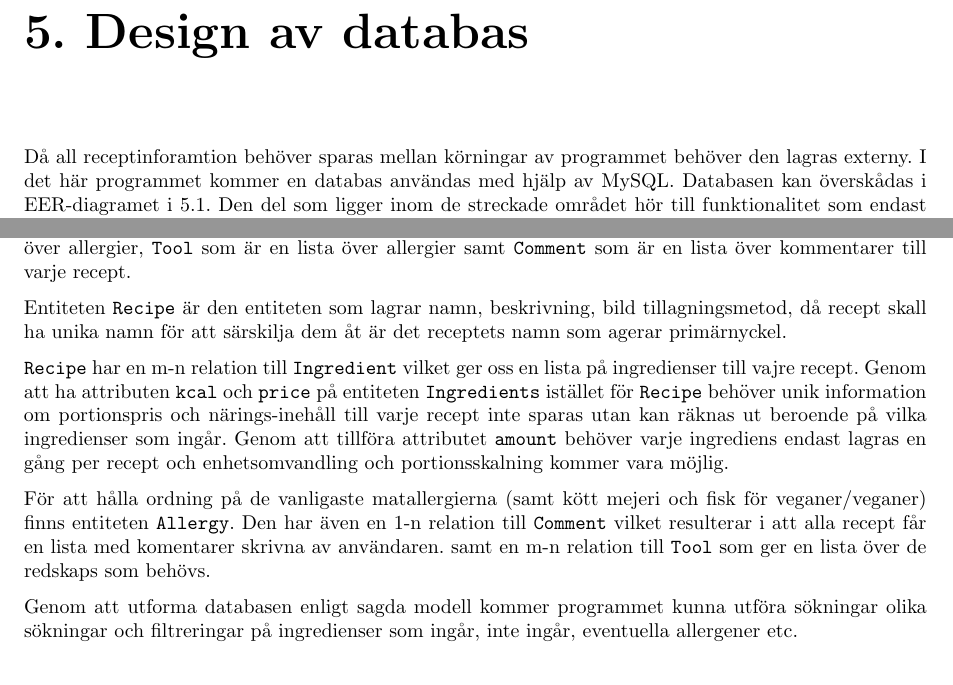
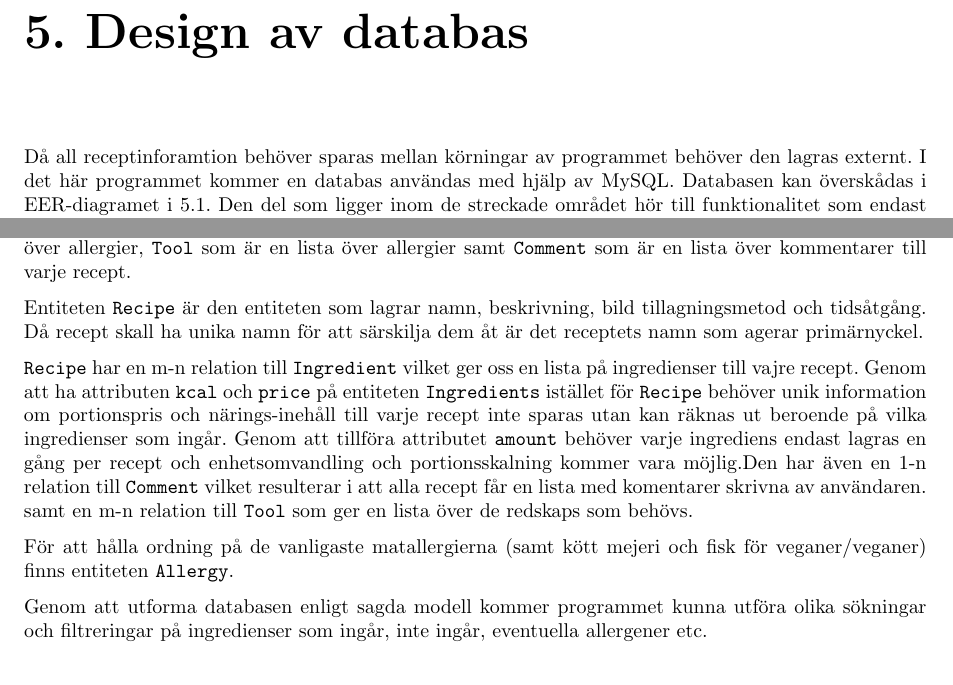
Before and after one commit to oscpe262/TDDI02, a LaTeX document (designspec/designspec.tex, which reads designspec/tex/databas.tex): two parts of page 14 of 14, joined at a grey line, cut so that both start at the same text. Compiled offline with pdfLaTeX.

Commit message:
databas tjohejs

```diff
--- a/designspec/tex/databas.tex
+++ b/designspec/tex/databas.tex
@@ -1,8 +1,8 @@
 Då all receptinforamtion behöver sparas mellan körningar av programmet
-behöver den lagras externy. I det här programmet kommer en databas
-användas med hjälp av MySQL. Databasen kan överskådas i
-EER-diagramet i \ref{fig:erdiagram}. Den del som ligger inom de streckade området hör
-till funktionalitet som endast kommer implementeras i mån av tid.
+behöver den lagras externt. I det här programmet kommer en databas
+användas med hjälp av MySQL. Databasen kan överskådas i EER-diagramet
+i \ref{fig:erdiagram}. Den del som ligger inom de streckade området
+hör till funktionalitet som endast kommer implementeras i mån av tid.
 
 \begin{figure}[H]
         \centering
@@ -12,26 +12,32 @@ till funktionalitet som endast kommer implementeras i mån av tid.
 \end{figure}
 
 Databasen kommer bestå av fem entiteter \verb+Recipe+ som innehåller
-information unik för ett enskilt recept. \verb+Ingredient+ som är en lista
-över de olika ingredienser som databasen innehåller, \verb+Allergy+
-som är en lista över allergier, \verb+Tool+ som är en lista över allergier samt
+information unik för ett enskilt recept. \verb+Ingredient+ som är en
+lista över de olika ingredienser som databasen
+innehåller, \verb+Allergy+ som är en lista över allergier, \verb+Tool+
+som är en lista över allergier samt
 \verb+Comment+ som är en lista över kommentarer till varje recept.
 
-Entiteten \verb+Recipe+ är den entiteten som lagrar namn, beskrivning, bild
-tillagningsmetod, då recept skall ha unika namn för att särskilja dem åt är det
-receptets namn som agerar primärnyckel.
+Entiteten \verb+Recipe+ är den entiteten som lagrar namn, beskrivning,
+bild tillagningsmetod och tidsåtgång. Då recept skall ha unika namn för att särskilja
+dem åt är det receptets namn som agerar primärnyckel.
 
 \verb+Recipe+ har en m-n relation till \verb+Ingredient+ vilket ger oss en
-lista på ingredienser till vajre recept. Genom att ha attributen \verb+kcal+ och \verb+price+
-på entiteten \verb+Ingredients+ istället för \verb+Recipe+ behöver unik information om
-portionspris och närings-inehåll till varje recept inte sparas utan kan räknas ut beroende på vilka
-ingredienser som ingår. Genom att tillföra attributet \verb+amount+ behöver varje ingrediens
-endast lagras en gång per recept och enhetsomvandling och portionsskalning kommer vara möjlig.
+lista på ingredienser till vajre recept. Genom att ha
+attributen \verb+kcal+ och \verb+price+ på
+entiteten \verb+Ingredients+ istället för \verb+Recipe+ behöver unik
+information om portionspris och närings-inehåll till varje recept inte
+sparas utan kan räknas ut beroende på vilka ingredienser som
+ingår. Genom att tillföra attributet \verb+amount+ behöver varje
+ingrediens endast lagras en gång per recept och enhetsomvandling och
+portionsskalning kommer vara möjlig.Den har även en 1-n relation
+till \verb+Comment+ vilket resulterar i att alla recept får en lista
+med komentarer skrivna av användaren. samt en m-n relation
+till \verb+Tool+ som ger en lista över de redskaps som behövs.
 
-För att hålla ordning på de vanligaste matallergierna (samt kött mejeri och fisk för
-veganer/veganer) finns entiteten \verb+Allergy+. Den har även en 1-n relation till \verb+Comment+
-vilket resulterar i att alla recept får en lista med komentarer skrivna av användaren. samt en
-m-n relation till \verb+Tool+ som ger en lista över de redskaps som behövs.
+För att hålla ordning på de vanligaste matallergierna (samt kött
+mejeri och fisk för veganer/veganer) finns entiteten \verb+Allergy+.
 
-Genom att utforma databasen enligt sagda modell kommer programmet kunna utföra sökningar olika
-sökningar och filtreringar på ingredienser som ingår, inte ingår, eventuella allergener etc.
+Genom att utforma databasen enligt sagda modell kommer programmet
+kunna utföra olika sökningar och filtreringar på ingredienser som
+ingår, inte ingår, eventuella allergener etc.
```
Also changed, not shown: designspec/fig/erdiagram.png.
